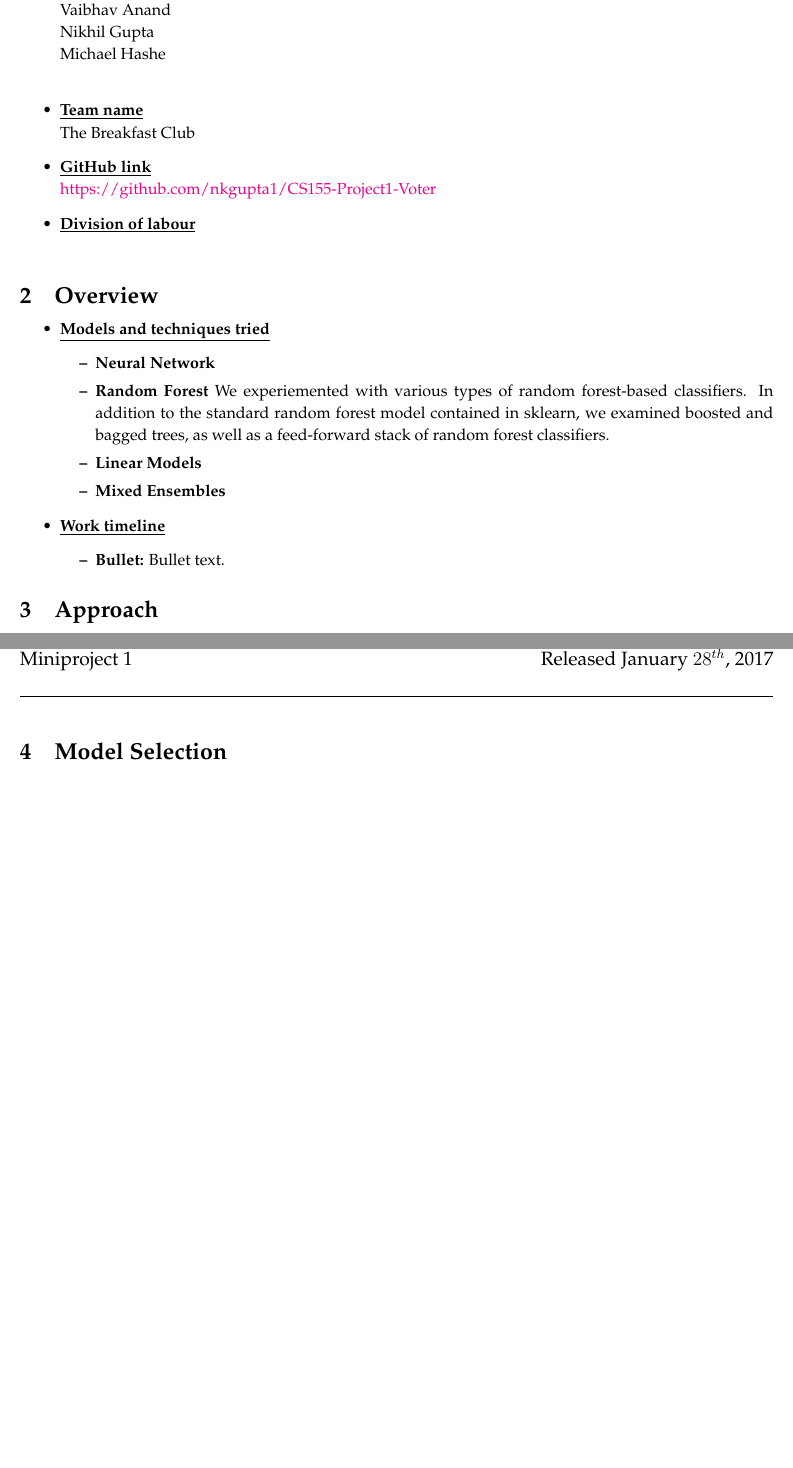
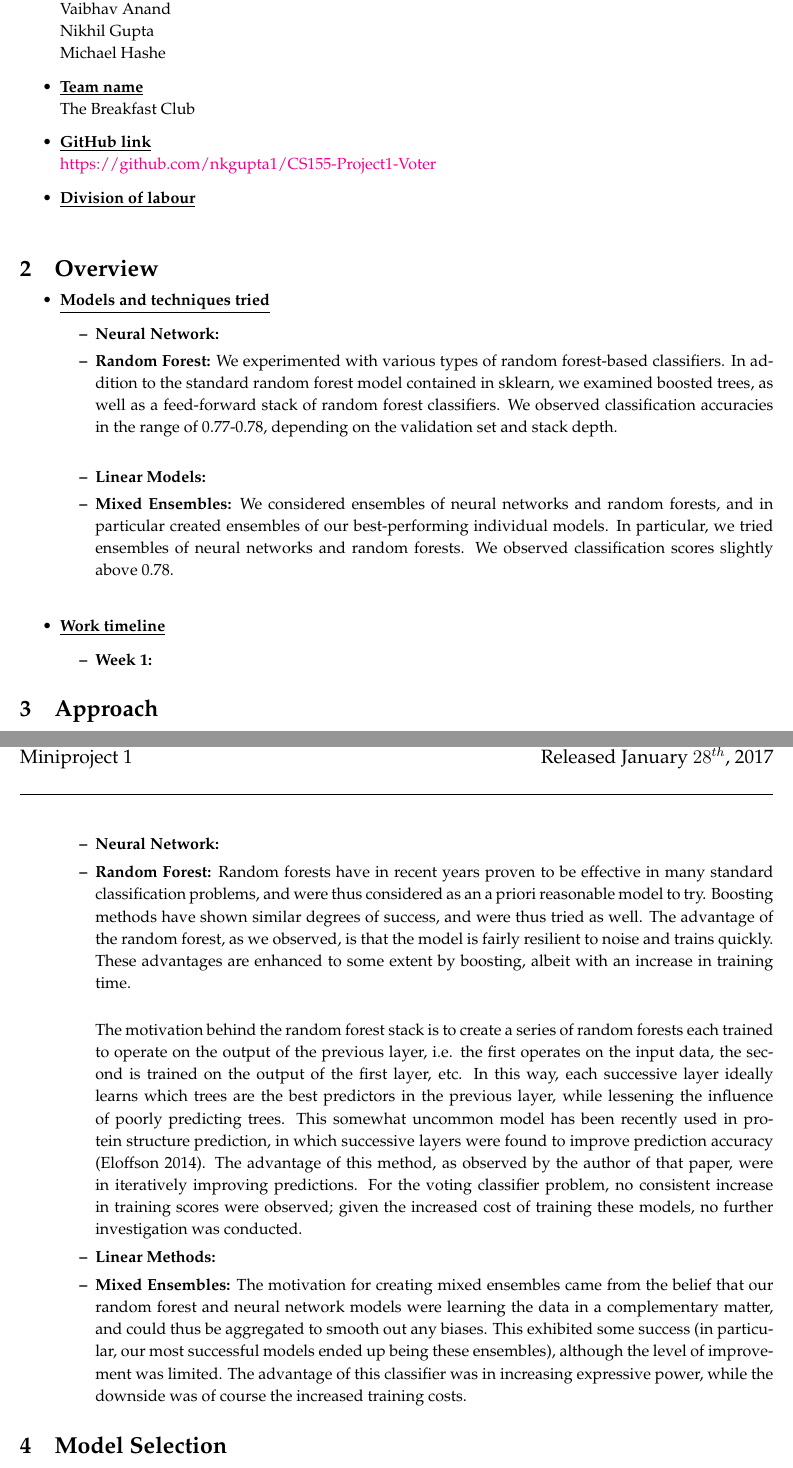
Before and after one commit to nkgupta1/CS155-Project1-Voter, a LaTeX document (doc/report.tex): two parts of pages 1 and 3 of 6 before the commit and two parts of pages 1 and 3 of 7 after it, joined at a grey line, cut so that both start at the same text, the shorter picture padded with empty space. Compiled offline with pdfLaTeX.

Commit message:
New changes -MH

```diff
--- a/doc/report.tex
+++ b/doc/report.tex
@@ -42,7 +40,7 @@
     \item \boldline{Group members} \\
     Vaibhav Anand \\
     Nikhil Gupta \\
-    Michael Hashe \\
+    Michael Hashe
 
     \item \boldline{Team name} \\
     The Breakfast Club
@@ -64,19 +62,20 @@
     \item \boldline{Models and techniques tried}
     \begin{itemize}
     % Insert text here. Bullet points can be made using '\item'. Models and techniques should be bolded using '\textbf{}'.
-    \item \textbf{Neural Network}
+    \item \textbf{Neural Network:}
 
-    \item \textbf{Random Forest} We experiemented with various types of random forest-based classifiers. In addition to the standard random forest model contained in sklearn, we examined boosted and bagged trees, as well as a feed-forward stack of random forest classifiers.
+    \item \textbf{Random Forest:} We experimented with various types of random forest-based classifiers. In addition to the standard random forest model contained in sklearn, we examined boosted trees, as well as a feed-forward stack of random forest classifiers. We observed classification accuracies in the range of 0.77-0.78, depending on the validation set and stack depth.\\
 
-    \item \textbf{Linear Models}
+    \item \textbf{Linear Models:}
 
-    \item \textbf{Mixed Ensembles}
+    \item \textbf{Mixed Ensembles:} We considered ensembles of neural networks and random forests, and in particular created ensembles of our best-performing individual models. In particular, we tried ensembles of neural networks and random forests. We observed classification scores slightly above 0.78.\\
+
     \end{itemize}
 
     \item \boldline{Work timeline}
     \begin{itemize}
     % Insert text here. Bullet points can be made using '\item'.
-    \item \textbf{Bullet:} Bullet text.
+    \item \textbf{Week 1:}
     \end{itemize}
 
 \end{itemize}
@@ -103,7 +102,15 @@
     \item \boldline{Details of models and techniques}
     \begin{itemize}
     % Insert text here. Bullet points can be made using '\item'.
-    \item \textbf{Bullet:} Bullet text.
+    \item \textbf{Neural Network:}
+
+    \item \textbf{Random Forest:} Random forests have in recent years proven to be effective in many standard classification problems, and were thus considered as an a priori reasonable model to try. Boosting methods have shown similar degrees of success, and were thus tried as well. The advantage of the random forest, as we observed, is that the model is fairly resilient to noise and trains quickly. These advantages are enhanced to some extent by boosting, albeit with an increase in training time.\\
+
+    The motivation behind the random forest stack is to create a series of random forests each trained to operate on the output of the previous layer, i.e. the first operates on the input data, the second is trained on the output of the first layer, etc. In this way, each successive layer ideally learns which trees are the best predictors in the previous layer, while lessening the influence of poorly predicting trees. This somewhat uncommon model has been recently used in protein structure prediction, in which successive layers were found to improve prediction accuracy (Eloffson 2014). The advantage of this method, as observed by the author of that paper, were in iteratively improving predictions. For the voting classifier problem, no consistent increase in training scores were observed; given the increased cost of training these models, no further investigation was conducted.
+
+    \item \textbf{Linear Methods:}
+
+    \item \textbf{Mixed Ensembles:} The motivation for creating mixed ensembles came from the belief that our random forest and neural network models were learning the data in a complementary matter, and could thus be aggregated to smooth out any biases. This exhibited some success (in particular, our most successful models ended up being these ensembles), although the level of improvement was limited. The advantage of this classifier was in increasing expressive power, while the downside was of course the increased training costs.
 
     % If you would like to insert a figure, you can just use the following five lines, replacing the image path with your own and the caption with a 1-2 sentence description of what the image is and how it is relevant or useful.
     % \begin{figure}[H]
```
Also changed, not shown: doc/report.tex (5 more changed lines).
